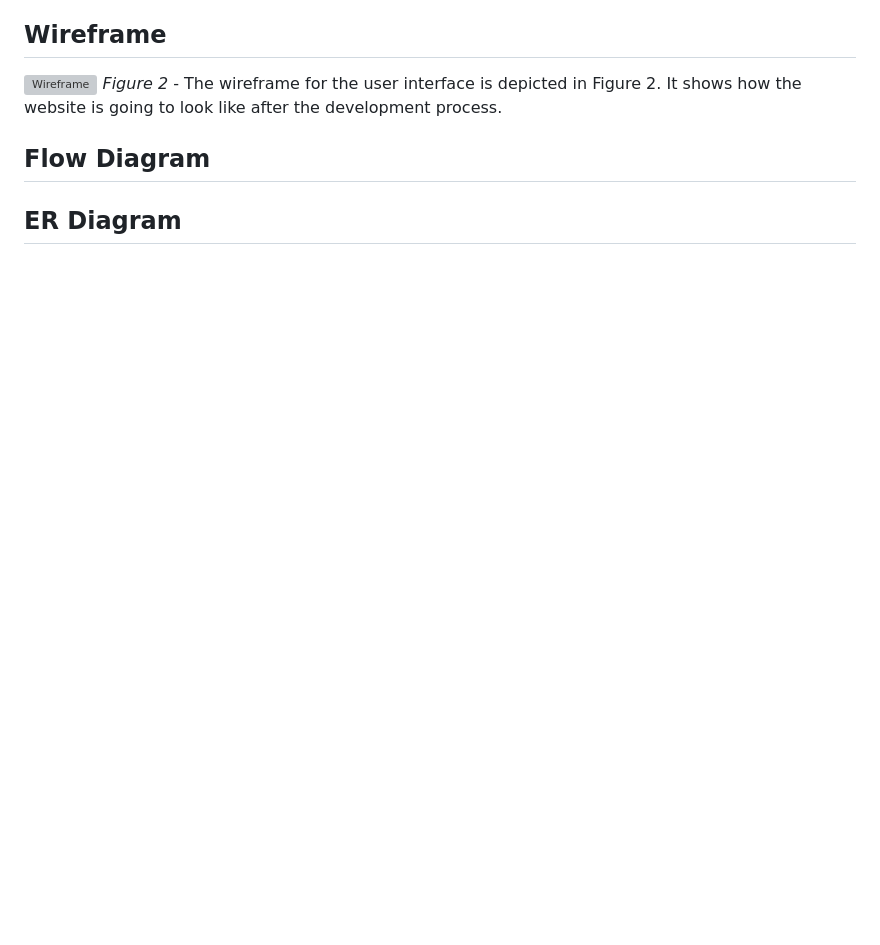
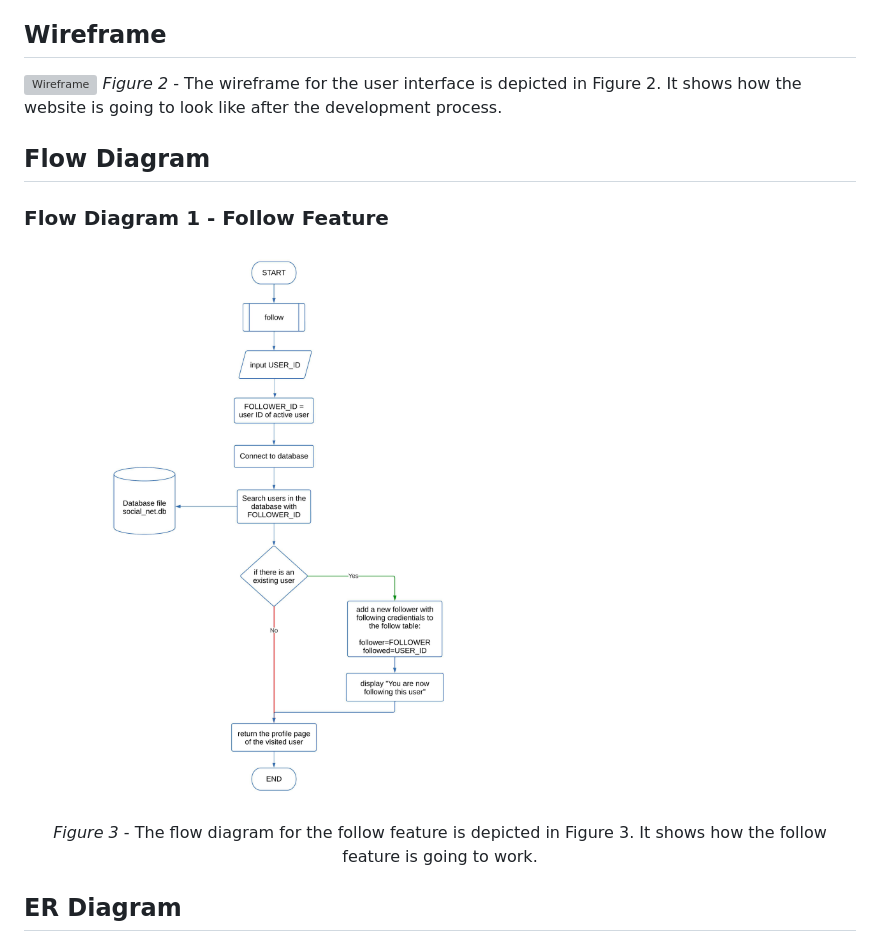
Before and after one commit to 2024sabuhiabbasov/unit4_2023-project, a Markdown page: README.md, the part around the change. Drawn GitHub-style; pictures changed too: assets/follow.jpeg (added); blank space fills up the shorter version; grey boxes are pictures that could not be loaded.

```diff
--- a/README.md
+++ b/README.md
@@ -80,6 +80,12 @@ _Figure 1:_ The system diagram for the application is illustrated in Figure 1. D
 <i>Figure 2</i> - The wireframe for the user interface is depicted in Figure 2. It shows how the website is going to look like after the development process.
 
 ## Flow Diagram
+### Flow Diagram 1 - Follow Feature
+![follow.jpeg](assets%2Ffollow.jpeg)
+<p align="center">
+  <i>Figure 3</i> - The flow diagram for the follow feature is depicted in Figure 3. It shows how the follow feature is going to work.
+</p>
+
 ## ER Diagram
 ![unit4ERdiagramSabu.jpg](assets%2Funit4ERdiagramSabu.jpg)
 <p align="justify">
```
Also changed, not shown: 1 other file.
